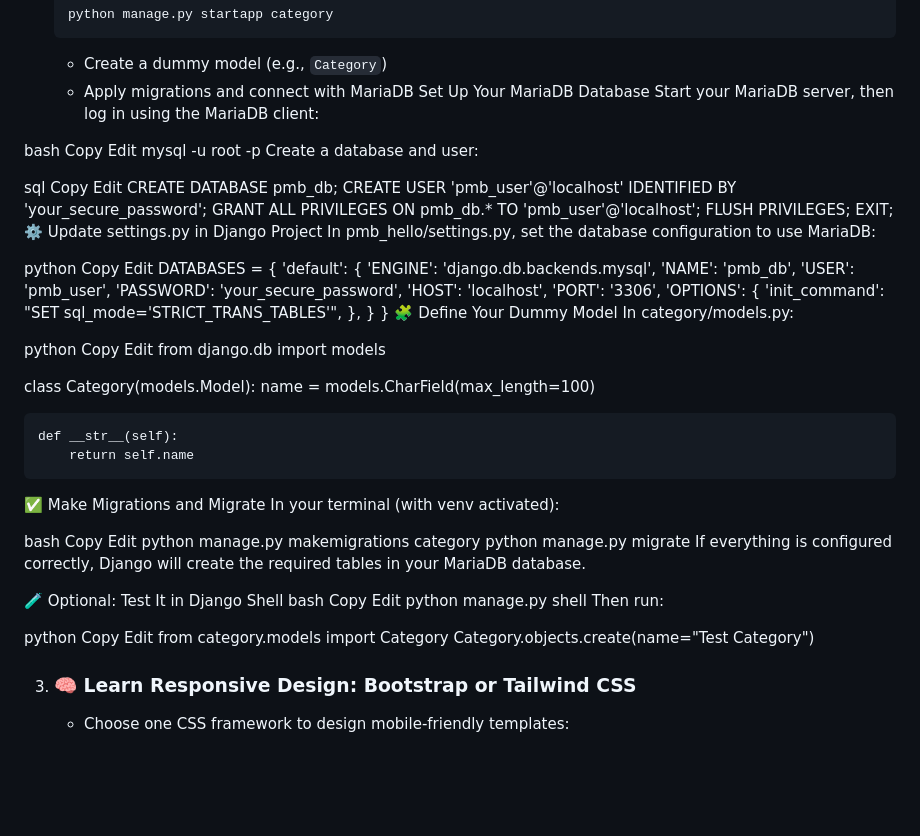
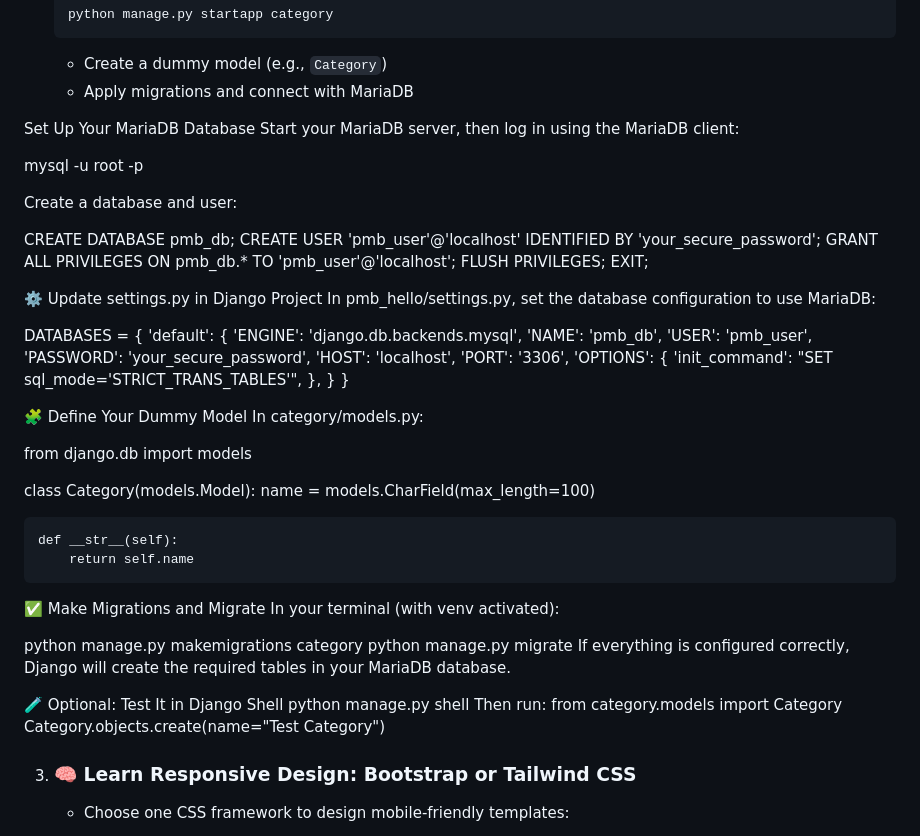
Before and after one commit to parcelmybox/pmb-portal, a Markdown page: team-setup.md, the part around the change. Drawn GitHub-style; blank space fills up the shorter version.

```diff
--- a/team-setup.md
+++ b/team-setup.md
@@ -90,29 +90,23 @@ This guide will help your team set up the development environment and begin desi
 
    * Create a dummy model (e.g., `Category`)
    * Apply migrations and connect with MariaDB
+
 Set Up Your MariaDB Database
 Start your MariaDB server, then log in using the MariaDB client:
 
-bash
-Copy
-Edit
 mysql -u root -p
+
 Create a database and user:
 
-sql
-Copy
-Edit
 CREATE DATABASE pmb_db;
 CREATE USER 'pmb_user'@'localhost' IDENTIFIED BY 'your_secure_password';
 GRANT ALL PRIVILEGES ON pmb_db.* TO 'pmb_user'@'localhost';
 FLUSH PRIVILEGES;
 EXIT;
+
 ⚙️  Update settings.py in Django Project
 In pmb_hello/settings.py, set the database configuration to use MariaDB:
 
-python
-Copy
-Edit
 DATABASES = {
     'default': {
         'ENGINE': 'django.db.backends.mysql',
@@ -126,12 +120,11 @@ DATABASES = {
         },
     }
 }
+
+
 🧩  Define Your Dummy Model
 In category/models.py:
 
-python
-Copy
-Edit
 from django.db import models
 
 class Category(models.Model):
@@ -139,26 +132,17 @@ class Category(models.Model):
 
     def __str__(self):
         return self.name
+
 ✅  Make Migrations and Migrate
 In your terminal (with venv activated):
 
-bash
-Copy
-Edit
 python manage.py makemigrations category
 python manage.py migrate
 If everything is configured correctly, Django will create the required tables in your MariaDB database.
 
 🧪 Optional: Test It in Django Shell
-bash
-Copy
-Edit
 python manage.py shell
 Then run:
-
-python
-Copy
-Edit
 from category.models import Category
 Category.objects.create(name="Test Category")
 
```
